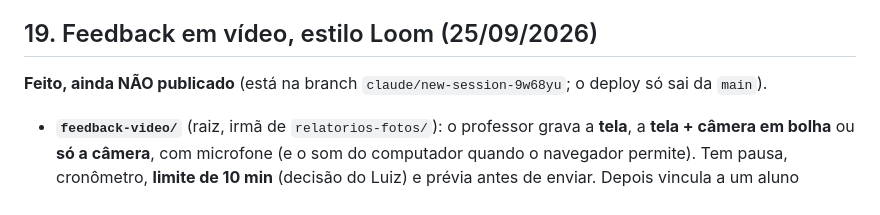
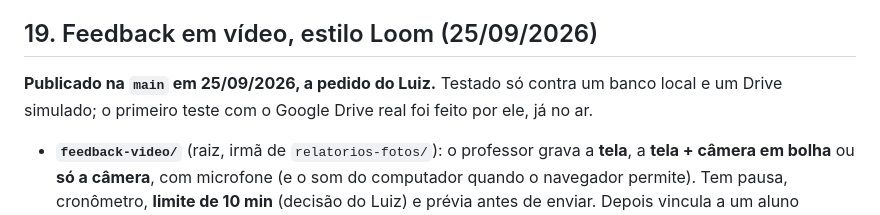
Before and after one commit to intusfit/intusfit-app, a Markdown page: CLAUDE.md, the part around the change. Rendered like a GitHub page.

Commit message:
CLAUDE.md: feedback em vídeo publicado
Co-Authored-By: Claude Opus 5.5 <noreply@anthropic.com>
Claude-Session: https://claude.ai/code/session_01FGx1bWtyCJwJU3YEr1TV4V

```diff
--- a/CLAUDE.md
+++ b/CLAUDE.md
@@ -670,7 +670,7 @@ autorização entre professores, e upload de foto de avaliação pro Drive.
 
 ## 19. Feedback em vídeo, estilo Loom (25/09/2026)
 
-**Feito, ainda NÃO publicado** (está na branch `claude/new-session-9w68yu`; o deploy só sai da `main`).
+**Publicado na `main` em 25/09/2026, a pedido do Luiz.** Testado só contra um banco local e um Drive simulado; o primeiro teste com o Google Drive real foi feito por ele, já no ar.
 
 - **`feedback-video/`** (raiz, irmã de `relatorios-fotos/`): o professor grava a **tela**, a
   **tela + câmera em bolha** ou **só a câmera**, com microfone (e o som do computador quando o
```
